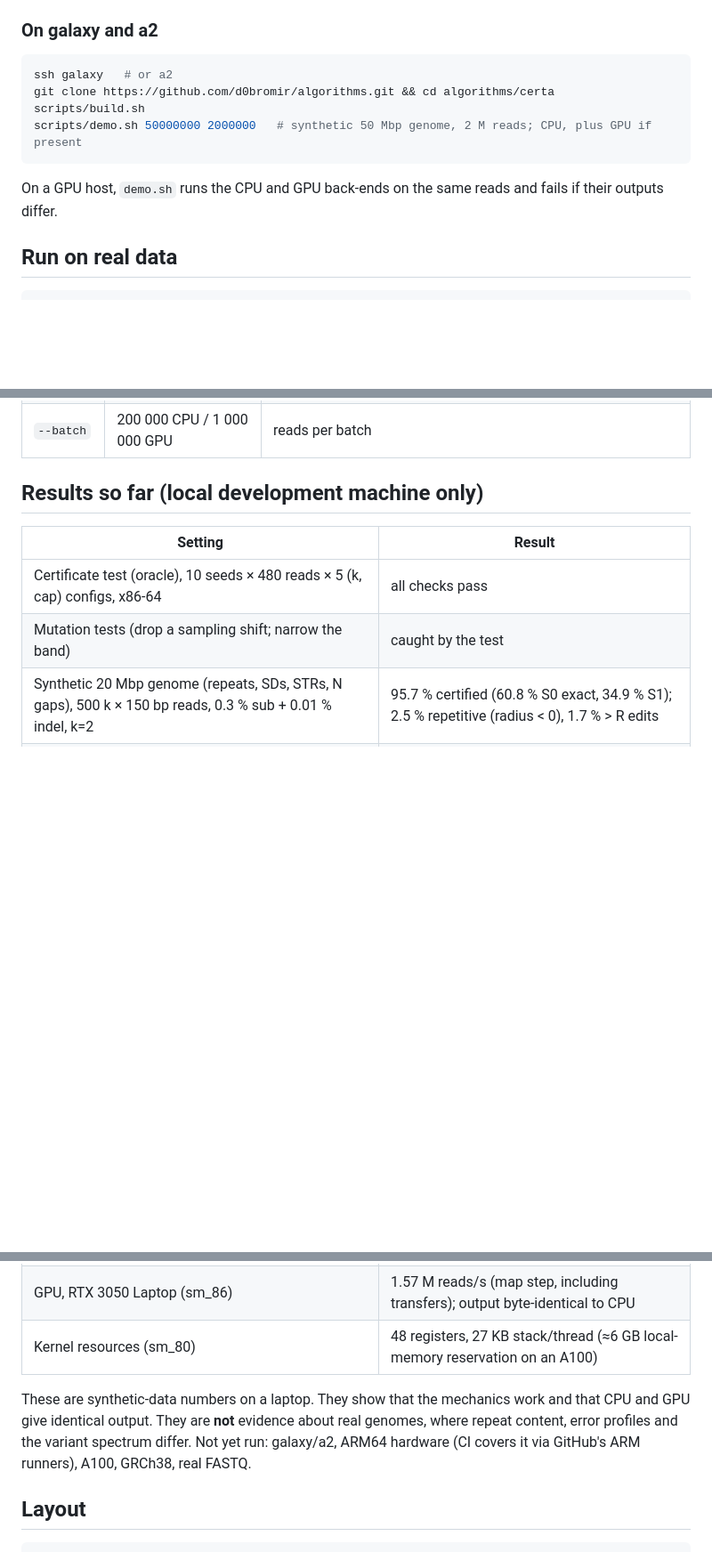
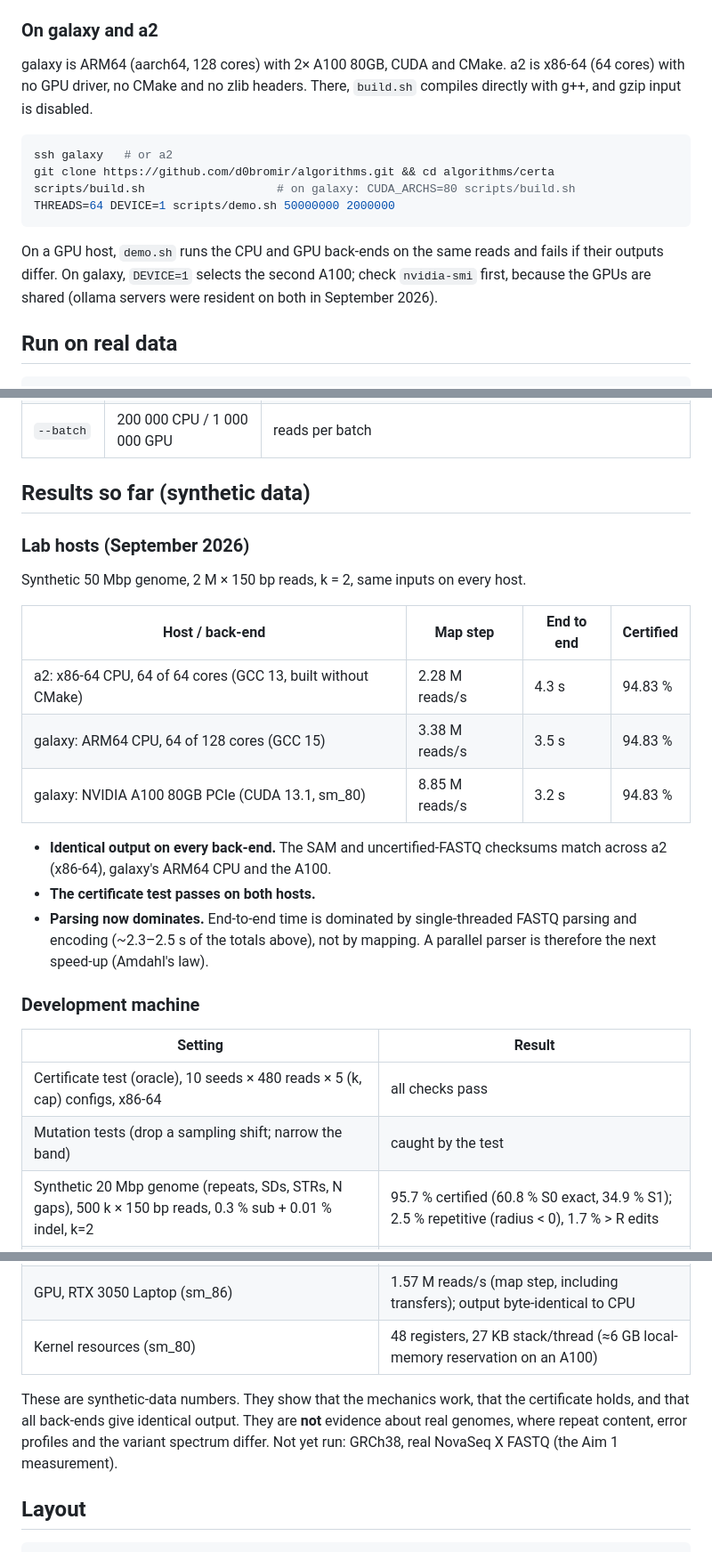
Before and after one commit to d0bromir/algorithms, a Markdown page: certa/README.md, 3 parts joined by grey strips. Shown at 89% size. Drawn GitHub-style; blank space fills up the shorter version.

Commit message:
certa: record lab-host results (galaxy ARM64 + A100, a2 x86-64)
Build and certificate test pass on both hosts. On the same synthetic
50 Mbp / 2 M-read data the SAM and fallback-FASTQ outputs are
byte-identical across a2's x86-64 CPU, galaxy's ARM64 CPU and an A100.
Map step: 2.28 M reads/s (a2, 64 cores), 3.38 M reads/s (galaxy, 64
cores), 8.85 M reads/s (A100). Single-threaded FASTQ parsing is now the
end-to-end bottleneck, noted as the next step.

Co-Authored-By: Claude Opus 5.5 <noreply@anthropic.com>

````diff
--- a/certa/README.md
+++ b/certa/README.md
@@ -73,15 +73,21 @@ default. Use `CUDA_ARCHS=80 scripts/build.sh` for A100 only, or
 
 ### On galaxy and a2
 
+galaxy is ARM64 (aarch64, 128 cores) with 2× A100 80GB, CUDA and CMake.
+a2 is x86-64 (64 cores) with no GPU driver, no CMake and no zlib headers.
+There, `build.sh` compiles directly with g++, and gzip input is disabled.
+
 ```bash
 ssh galaxy   # or a2
 git clone https://github.com/d0bromir/algorithms.git && cd algorithms/certa
-scripts/build.sh
-scripts/demo.sh 50000000 2000000   # synthetic 50 Mbp genome, 2 M reads; CPU, plus GPU if present
+scripts/build.sh                   # on galaxy: CUDA_ARCHS=80 scripts/build.sh
+THREADS=64 DEVICE=1 scripts/demo.sh 50000000 2000000
 ```
 
 On a GPU host, `demo.sh` runs the CPU and GPU back-ends on the same reads
-and fails if their outputs differ.
+and fails if their outputs differ. On galaxy, `DEVICE=1` selects the second
+A100; check `nvidia-smi` first, because the GPUs are shared (ollama
+servers were resident on both in September 2026).
 
 ## Run on real data
 
@@ -115,7 +121,27 @@ Parameters:
 | `--cap` | 32 | max hits enumerated per part (≤ 32) |
 | `--batch` | 200 000 CPU / 1 000 000 GPU | reads per batch |
 
-## Results so far (local development machine only)
+## Results so far (synthetic data)
+
+### Lab hosts (September 2026)
+
+Synthetic 50 Mbp genome, 2 M × 150 bp reads, k = 2, same inputs on every host.
+
+| Host / back-end | Map step | End to end | Certified |
+|---|---|---|---|
+| a2: x86-64 CPU, 64 of 64 cores (GCC 13, built without CMake) | 2.28 M reads/s | 4.3 s | 94.83 % |
+| galaxy: ARM64 CPU, 64 of 128 cores (GCC 15) | 3.38 M reads/s | 3.5 s | 94.83 % |
+| galaxy: NVIDIA A100 80GB PCIe (CUDA 13.1, sm_80) | 8.85 M reads/s | 3.2 s | 94.83 % |
+
+- **Identical output on every back-end.** The SAM and uncertified-FASTQ
+  checksums match across a2 (x86-64), galaxy's ARM64 CPU and the A100.
+- **The certificate test passes on both hosts.**
+- **Parsing now dominates.** End-to-end time is dominated by
+  single-threaded FASTQ parsing and encoding (~2.3–2.5 s of the totals
+  above), not by mapping. A parallel parser is therefore the next
+  speed-up (Amdahl's law).
+
+### Development machine
 
 | Setting | Result |
 |---|---|
@@ -127,11 +153,11 @@ Parameters:
 | GPU, RTX 3050 Laptop (sm_86) | 1.57 M reads/s (map step, including transfers); output byte-identical to CPU |
 | Kernel resources (sm_80) | 48 registers, 27 KB stack/thread (≈6 GB local-memory reservation on an A100) |
 
-These are synthetic-data numbers on a laptop. They show that the mechanics
-work and that CPU and GPU give identical output. They are **not**
-evidence about real genomes, where repeat content, error profiles and
-the variant spectrum differ. Not yet run: galaxy/a2, ARM64 hardware (CI
-covers it via GitHub's ARM runners), A100, GRCh38, real FASTQ.
+These are synthetic-data numbers. They show that the mechanics work, that
+the certificate holds, and that all back-ends give identical output. They
+are **not** evidence about real genomes, where repeat content, error
+profiles and the variant spectrum differ. Not yet run: GRCh38, real
+NovaSeq X FASTQ (the Aim 1 measurement).
 
 ## Layout
 
````
Also changed, not shown: other parts of certa/README.md (+2 -0 lines), RESEARCH_ROADMAP.md (+5 -2 lines).
